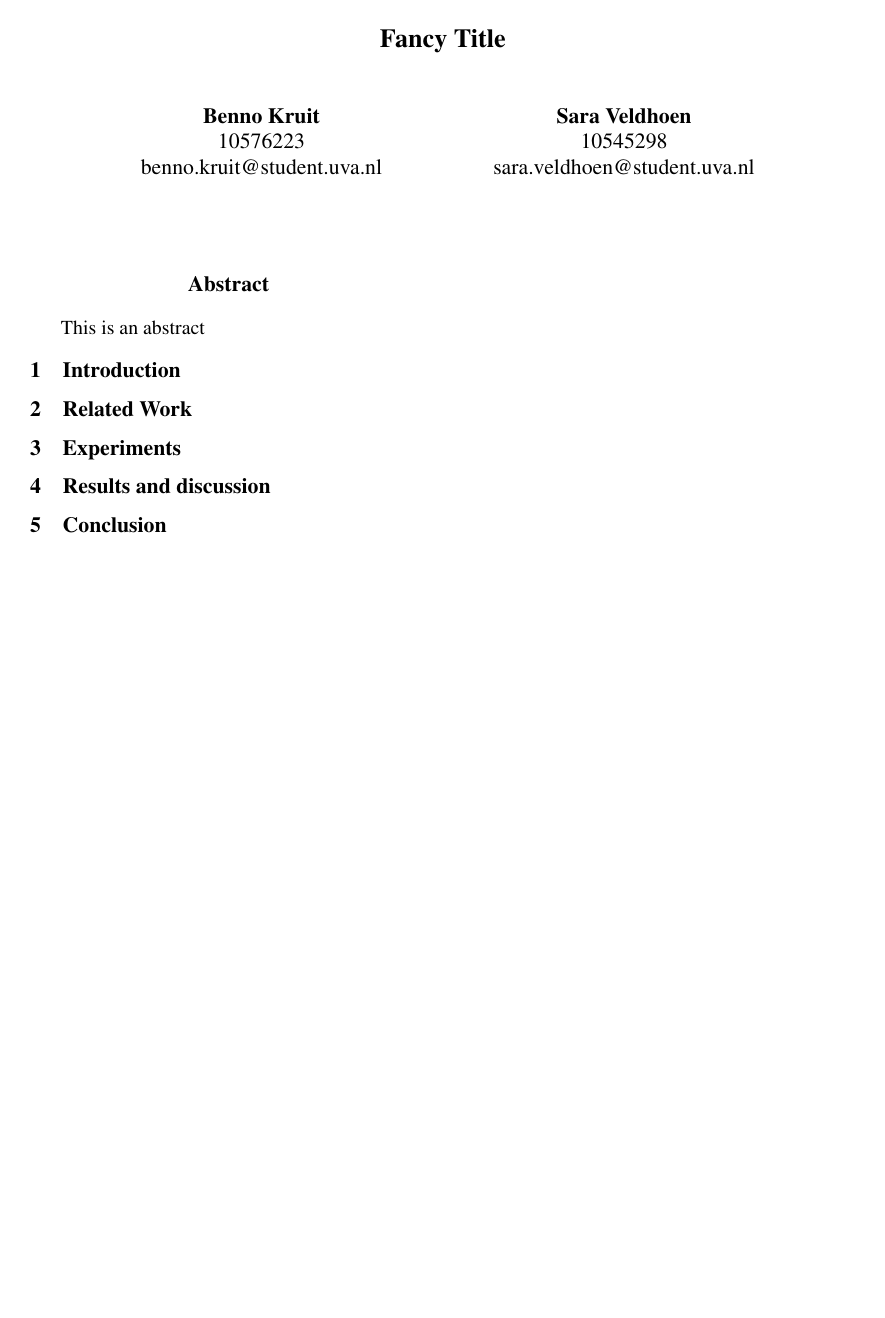
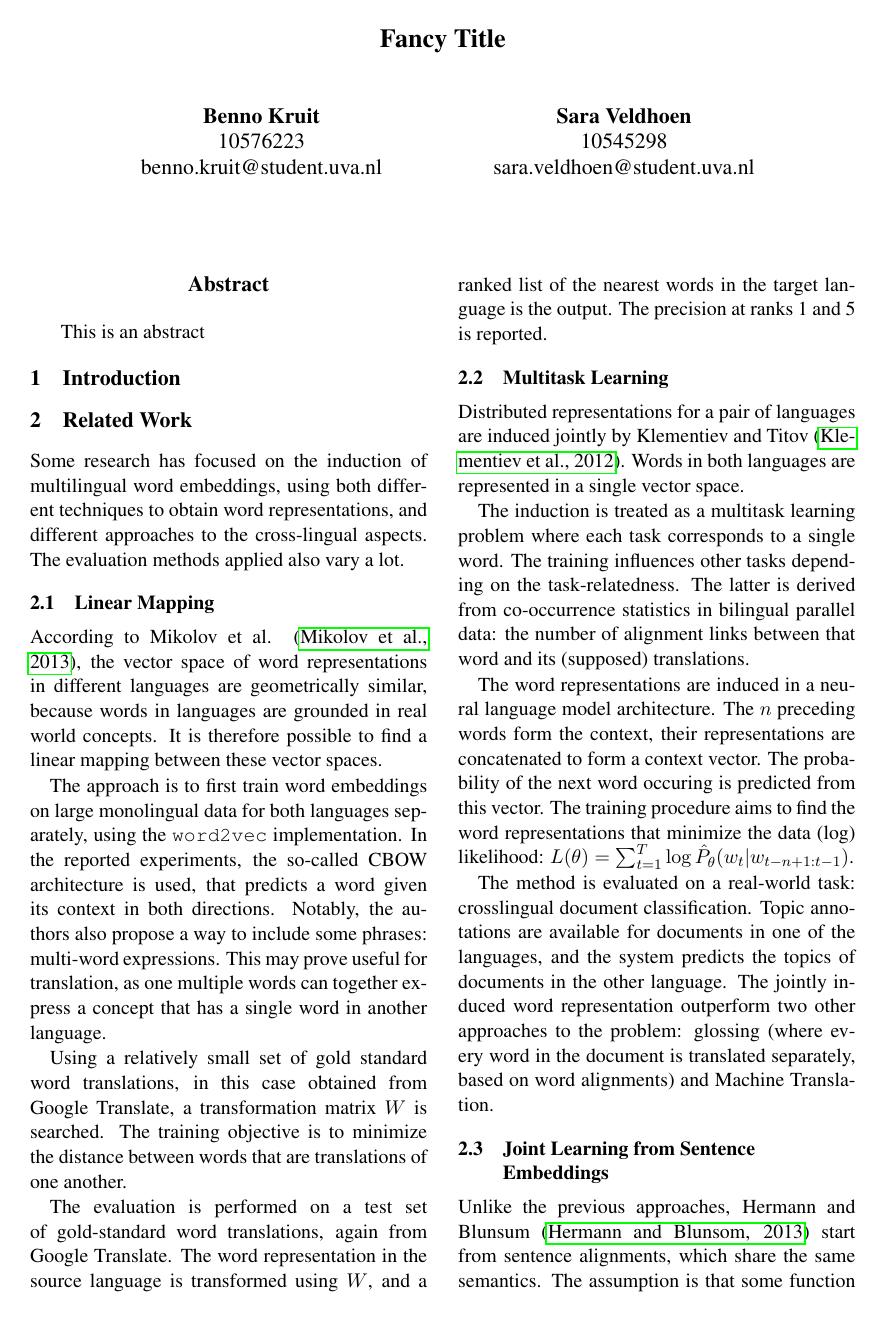
Before and after one commit to Veldhoen/mulidise, a LaTeX paper (report/reportMain.tex, which reads report/experiments.tex, report/relatedWork.tex): the whole page before the commit and page 1 of 2 after it. The pictures show the PDF file report/reportMain.pdf that the author committed with the source.

Commit message:
report stuff

```diff
--- a/report/experiments.tex
+++ b/report/experiments.tex
@@ -1,2 +1,5 @@
-%Reproducing existing work
+%Reproducing existing work with more languages
 %New approach: based on par2vec (2 flavors)
+
+
+\subsection{Evaluation}
--- a/report/relatedWork.tex
+++ b/report/relatedWork.tex
@@ -0,0 +1,35 @@
+Some research has focused on the induction of multilingual word embeddings, using both different techniques to obtain word representations, and different approaches to the cross-lingual aspects. The evaluation methods applied also vary a lot.
+
+
+\subsection{Linear Mapping}\label{s:lin}
+
+According to Mikolov et al. \cite{mikolov2013exploiting}, the vector space of word representations in different languages are geometrically similar, because words in languages are grounded in real world concepts.
+It is therefore possible to find a linear mapping
+%(rotation and scaling)
+between these vector spaces.
+
+The approach is to first train word embeddings on large monolingual data for both languages separately, using the \texttt{word2vec} implementation. In the reported experiments, the so-called CBOW architecture is used, that predicts a word given its context in both directions.
+Notably, the authors also propose a way to include some phrases: multi-word expressions. This may prove useful for translation, as one multiple words can together express a concept that has a single word in another language.
+
+Using a relatively small set of gold standard word translations, in this case obtained from Google Translate, a transformation matrix $W$ is searched. The training objective is to minimize the distance between words that are translations of one another.
+
+The evaluation is performed on a test set of gold-standard word translations, again from Google Translate. The word representation in the source language is transformed using $W$, and a ranked list of the nearest words in the target language is the output. The precision at ranks 1 and 5 is reported.
+
+% Not parallel data, but simple dictionary (Google Translate) used as gold standard. Because of this, every word has one single gold-standard translation, instead of a similarity score to several words
+% Easy evaluation method = nice
+% Maybe the assumption of linear translation is too strong. The interrelation of some concepts may be evident for strong real-world concepts such as cat and dog, but some concepts may be more culturally determined: friendship, politics. Also, Asian cultures have a very different understanding of time. What about nonlinear mappings: e.g. stretching some bit of the space, and shrinking another bit?
+
+\subsection{Multitask Learning}
+Distributed representations for a pair of languages are induced jointly by Klementiev and Titov \cite{klementiev2012inducing}. Words in both languages are represented in a single vector space.
+
+The induction is treated as a multitask learning problem where each task corresponds to a single word. The training influences other tasks depending on the task-relatedness. The latter is derived from co-occurrence statistics in bilingual parallel data: the number of alignment links between  that word and its (supposed) translations.
+
+The word representations are induced in a neural language model architecture.
+The $n$ preceding words form the context, their representations are concatenated to form a context vector. The probability of the next word occuring is predicted from this vector. The training procedure aims to find the word representations that minimize the data (log) likelihood:
+$L(\theta) = \sum_{t=1}^T \log \hat{P}_\theta (w_t|w_{t-n+1:t-1})$.
+
+The method is evaluated on a real-world task: crosslingual document classification. Topic annotations are available for documents in one of the languages, and the system predicts the topics of documents in the other language. The jointly induced word representation outperform two other approaches to the problem: glossing (where every word in the document is translated separately, based on word alignments) and Machine Translation.
+
+
+\subsection{Joint Learning from Sentence Embeddings}
+Unlike the previous approaches, Hermann and Blunsum \cite{hermann2013multilingual} start from sentence alignments, which share the same semantics.
```
Also changed, not shown: report/reportMain.tex (+1 -1 lines), report/reportMain.bbl (added), report/reportMain.pdf, report/experiments.tex (17 more changed lines), report/relatedWork.tex (18 more changed lines), 4 other files.
